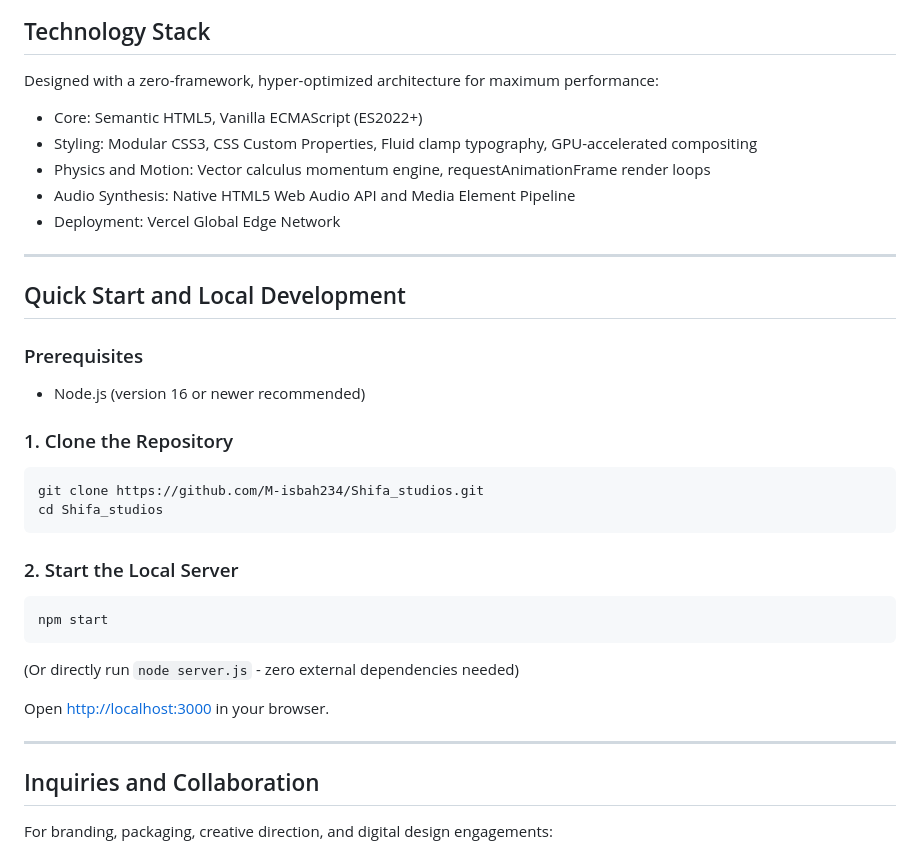
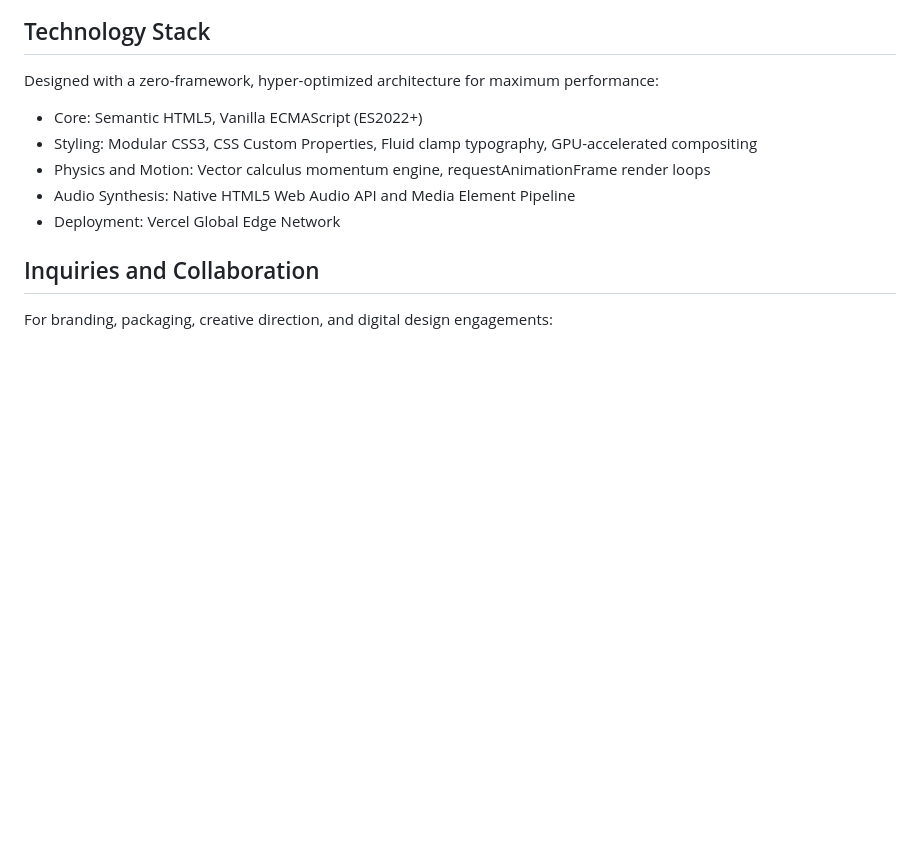
Before and after one commit to M-isbah234/Shifa_studios, a Markdown page: README.md, the part around the change. Drawn GitHub-style; blank space fills up the shorter version.

Commit message:
..
Removed the Quick Start and Local Development section from README.

````diff
--- a/README.md
+++ b/README.md
@@ -68,28 +68,7 @@ Designed with a zero-framework, hyper-optimized architecture for maximum perform
 - Audio Synthesis: Native HTML5 Web Audio API and Media Element Pipeline
 - Deployment: Vercel Global Edge Network
 
----
 
-## Quick Start and Local Development
-
-### Prerequisites
-- Node.js (version 16 or newer recommended)
-
-### 1. Clone the Repository
-```bash
-git clone https://github.com/M-isbah234/Shifa_studios.git
-cd Shifa_studios
-```
-
-### 2. Start the Local Server
-```bash
-npm start
-```
-(Or directly run `node server.js` - zero external dependencies needed)
-
-Open [http://localhost:3000](http://localhost:3000) in your browser.
-
----
 
 ## Inquiries and Collaboration
 
````
